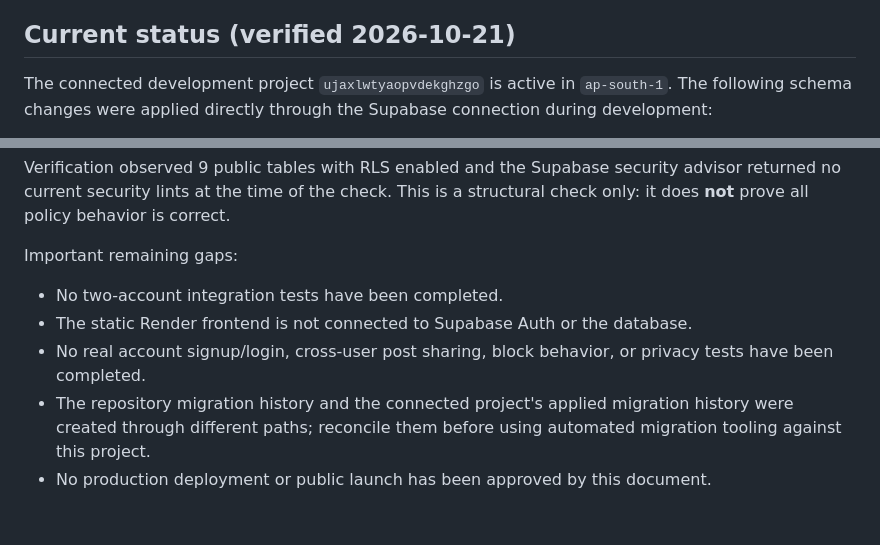
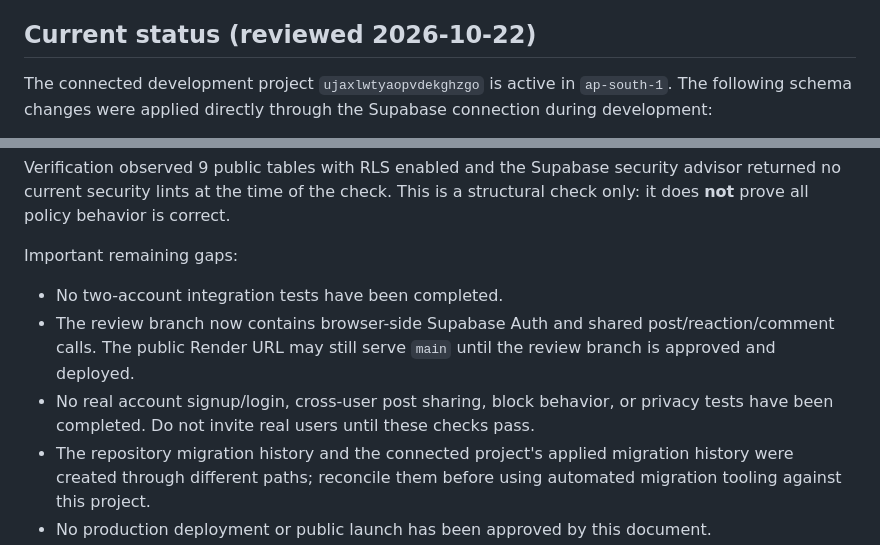
Before and after one commit to ahafizur77-debug/Earnova-AI, a Markdown page: docs/SUPABASE_DEV_SETUP.md, 2 parts joined by grey strips. GitHub-like rendering; blank space fills up the shorter version.

Commit message:
Keep Supabase setup guide aligned with reviewed auth integration

```diff
--- a/docs/SUPABASE_DEV_SETUP.md
+++ b/docs/SUPABASE_DEV_SETUP.md
@@ -40,7 +40,7 @@ Before applying anything to a development database:
 - Connect the UI only after the backend endpoints and authorization tests pass.
 - Keep deployment, public launch, payments, and production database changes blocked pending explicit approval.
 
-## Current status (verified 2026-10-21)
+## Current status (reviewed 2026-10-22)
 
 The connected development project `ujaxlwtyaopvdekghzgo` is active in `ap-south-1`. The following schema changes were applied directly through the Supabase connection during development:
 - Core security and social data foundation migrations.
@@ -51,8 +51,8 @@ Verification observed 9 public tables with RLS enabled and the Supabase security
 
 Important remaining gaps:
 - No two-account integration tests have been completed.
-- The static Render frontend is not connected to Supabase Auth or the database.
-- No real account signup/login, cross-user post sharing, block behavior, or privacy tests have been completed.
+- The review branch now contains browser-side Supabase Auth and shared post/reaction/comment calls. The public Render URL may still serve `main` until the review branch is approved and deployed.
+- No real account signup/login, cross-user post sharing, block behavior, or privacy tests have been completed. Do not invite real users until these checks pass.
 - The repository migration history and the connected project's applied migration history were created through different paths; reconcile them before using automated migration tooling against this project.
 - No production deployment or public launch has been approved by this document.
 
```
